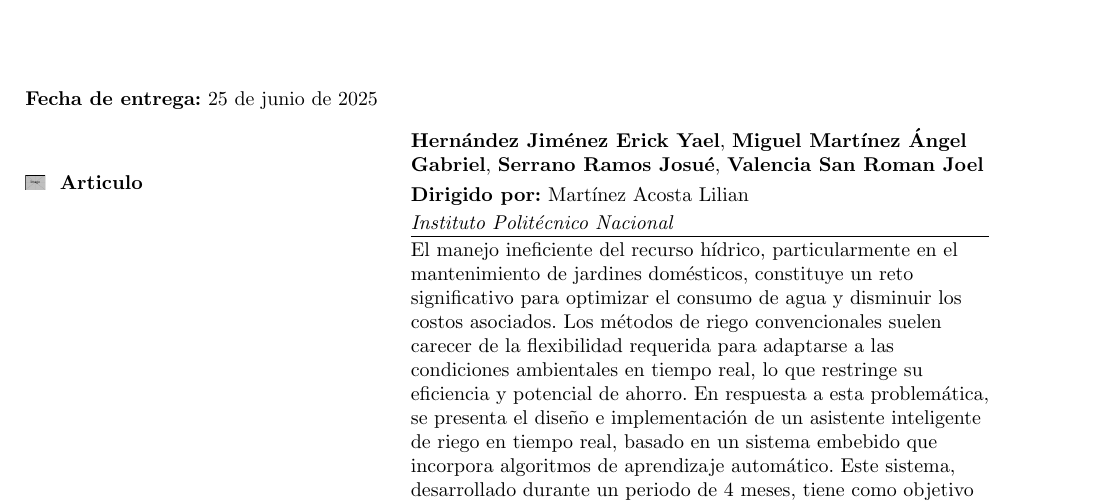
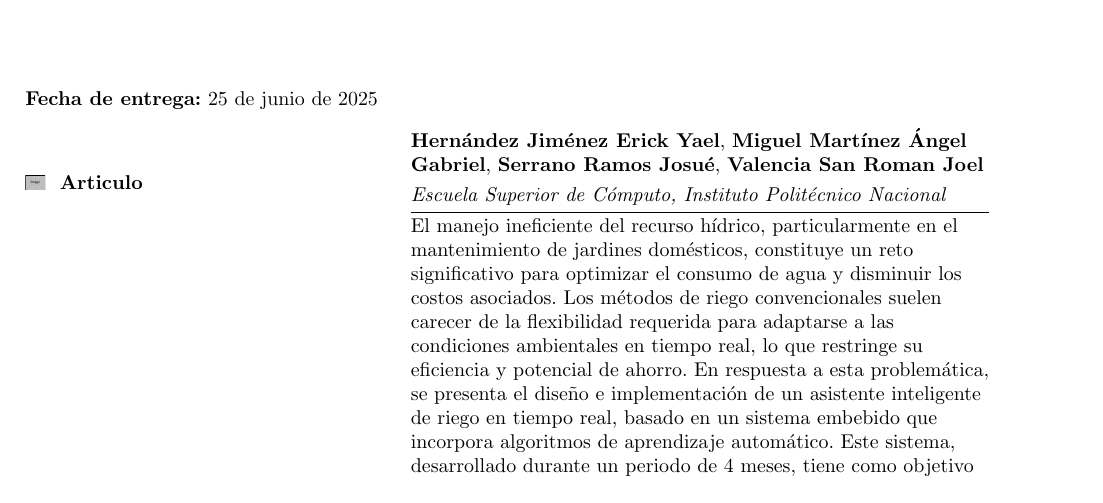
Before and after one commit to BraveHunt25/articulo_divulgacion_mi_2025_2, a LaTeX paper (src/main.tex): part of page 1 of 7, cut so that both start at the same text. Compiled offline with pdfLaTeX.

Commit message:
modificar el dirigido, aumnetar Escom

```diff
--- a/src/main.tex
+++ b/src/main.tex
@@ -151,8 +151,8 @@
 \textbf{Miguel Martínez Ángel Gabriel},
 \textbf{Serrano Ramos Josué},
 \textbf{Valencia San Roman Joel} \\[0.3em]
-\textbf{Dirigido por:} Martínez Acosta Lilian \\[0.2em]
-\textit{Instituto Politécnico Nacional}
+\textit{Escuela Superior de Cómputo, Instituto Politécnico Nacional}
+
 }
 
 \vspace{0.3em}
```
Also changed, not shown: src/main.pdf.
